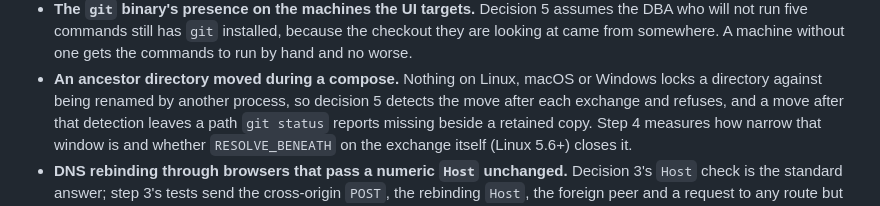
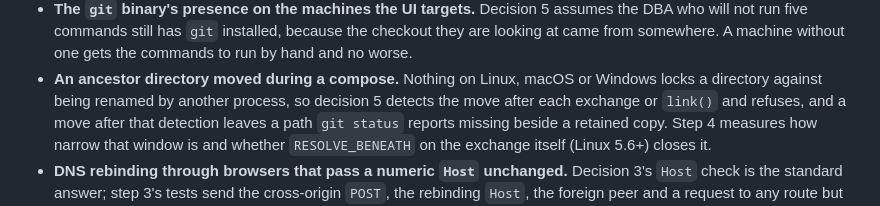
Before and after one commit to pongbiphang/pbps, a Markdown page: docs/ADR-0015-local-ui-implementation.md, the part around one of its changes. GitHub-like rendering.

```diff
--- a/docs/ADR-0015-local-ui-implementation.md
+++ b/docs/ADR-0015-local-ui-implementation.md
@@ -687,7 +704,8 @@ What this ADR reasons about and has not measured, in the order the steps of
   without one gets the commands to run by hand and no worse.
 - **An ancestor directory moved during a compose.** Nothing on Linux,
   macOS or Windows locks a directory against being renamed by another
-  process, so decision 5 detects the move after each exchange and refuses,
+  process, so decision 5 detects the move after each exchange or `link()`
+  and refuses,
   and a move after that detection leaves a path `git status` reports
   missing beside a retained copy. Step 4 measures how narrow that window
   is and whether `RESOLVE_BENEATH` on the exchange itself (Linux 5.6+)
```
Also changed, not shown: other parts of docs/ADR-0015-local-ui-implementation.md (+26 -9 lines).
